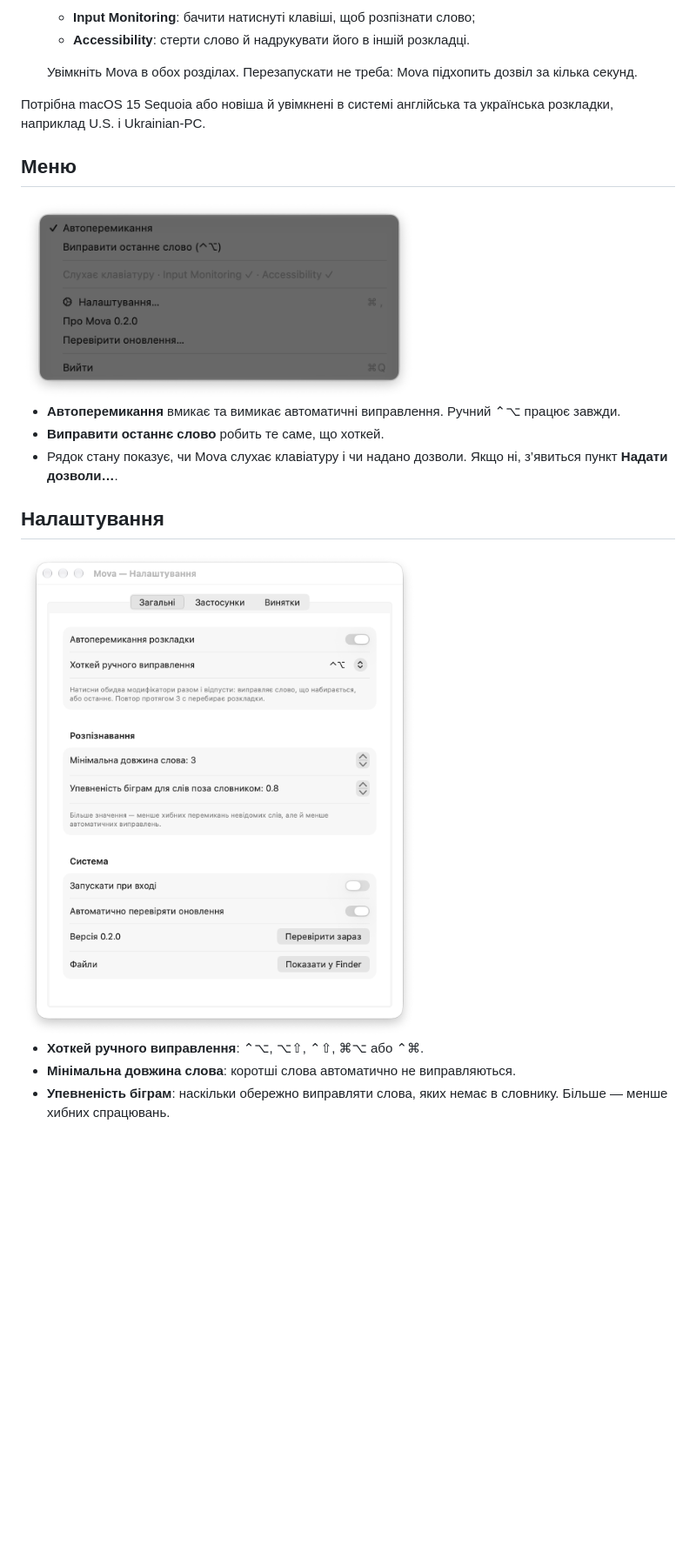
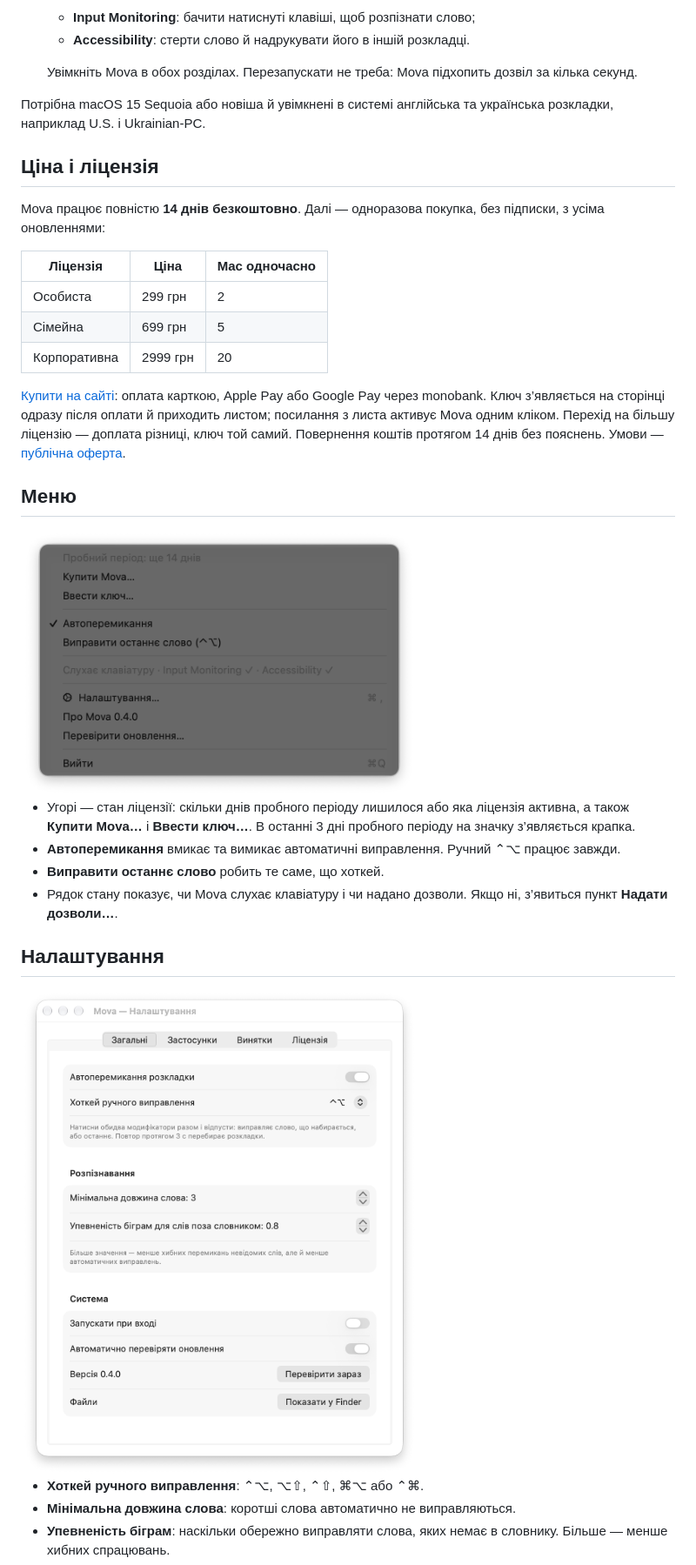
Before and after one commit to yuri-val/mova-releases, a Markdown page: README.md, the part around one of its changes. Shown at 87% size. GitHub-like rendering; pictures changed too: screenshots/menu.png, screenshots/settings-general.png; blank space fills up the shorter version.

Commit message:
Mova 0.4.0

```diff
--- a/README.md
+++ b/README.md
@@ -51,10 +51,31 @@
 Потрібна macOS 15 Sequoia або новіша й увімкнені в системі англійська та
 українська розкладки, наприклад U.S. і Ukrainian-PC.
 
+## Ціна і ліцензія
+
+Mova працює повністю **14 днів безкоштовно**. Далі — одноразова покупка,
+без підписки, з усіма оновленнями:
+
+| Ліцензія | Ціна | Mac одночасно |
+|---|---|---|
+| Особиста | 299 грн | 2 |
+| Сімейна | 699 грн | 5 |
+| Корпоративна | 2999 грн | 20 |
+
+[Купити на сайті](https://mova.yuri-val.dev/buy/): оплата карткою, Apple
+Pay або Google Pay через monobank. Ключ з’являється на сторінці одразу
+після оплати й приходить листом; посилання з листа активує Mova одним
+кліком. Перехід на більшу ліцензію — доплата різниці, ключ той самий.
+Повернення коштів протягом 14 днів без пояснень. Умови —
+[публічна оферта](https://mova.yuri-val.dev/terms/).
+
 ## Меню
 
 <img src="screenshots/menu.png" width="456" alt="Меню Mova">
 
+- Угорі — стан ліцензії: скільки днів пробного періоду лишилося або яка
+  ліцензія активна, а також **Купити Mova…** і **Ввести ключ…**. В останні
+  3 дні пробного періоду на значку з’являється крапка.
 - **Автоперемикання** вмикає та вимикає автоматичні виправлення. Ручний
   ⌃⌥ працює завжди.
 - **Виправити останнє слово** робить те саме, що хоткей.
```
Also changed, not shown: other parts of README.md (+29 -4 lines), CHANGELOG.md (+16 -0 lines), screenshots/settings-apps.png, screenshots/settings-exceptions.png, screenshots/settings-license.png (added), 1 other file.
